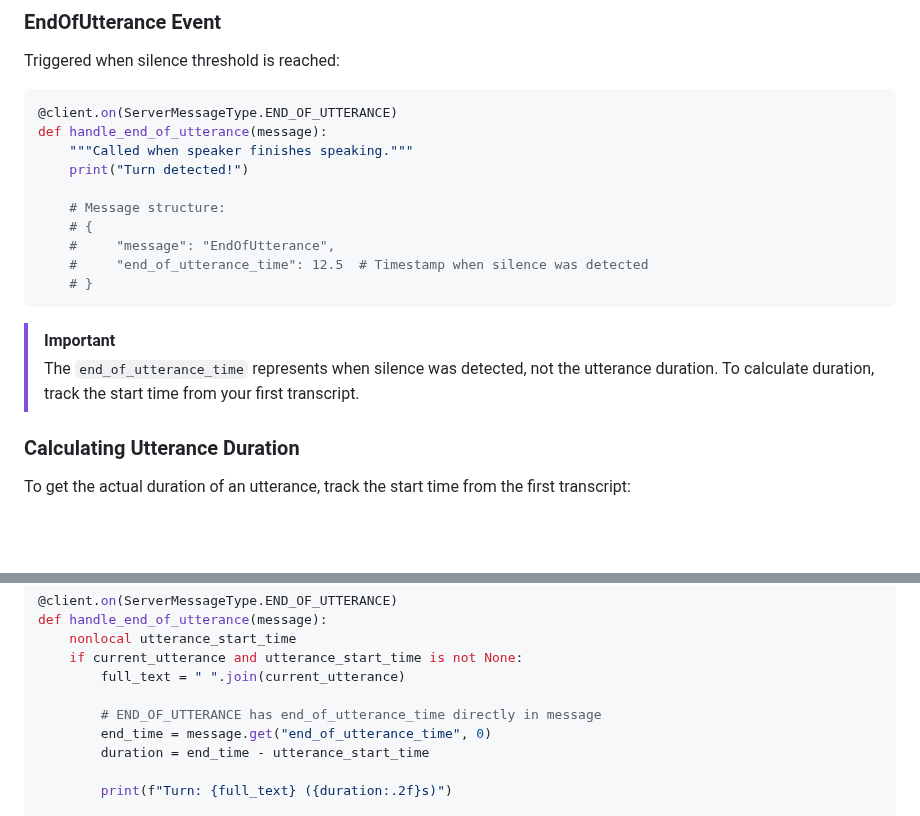
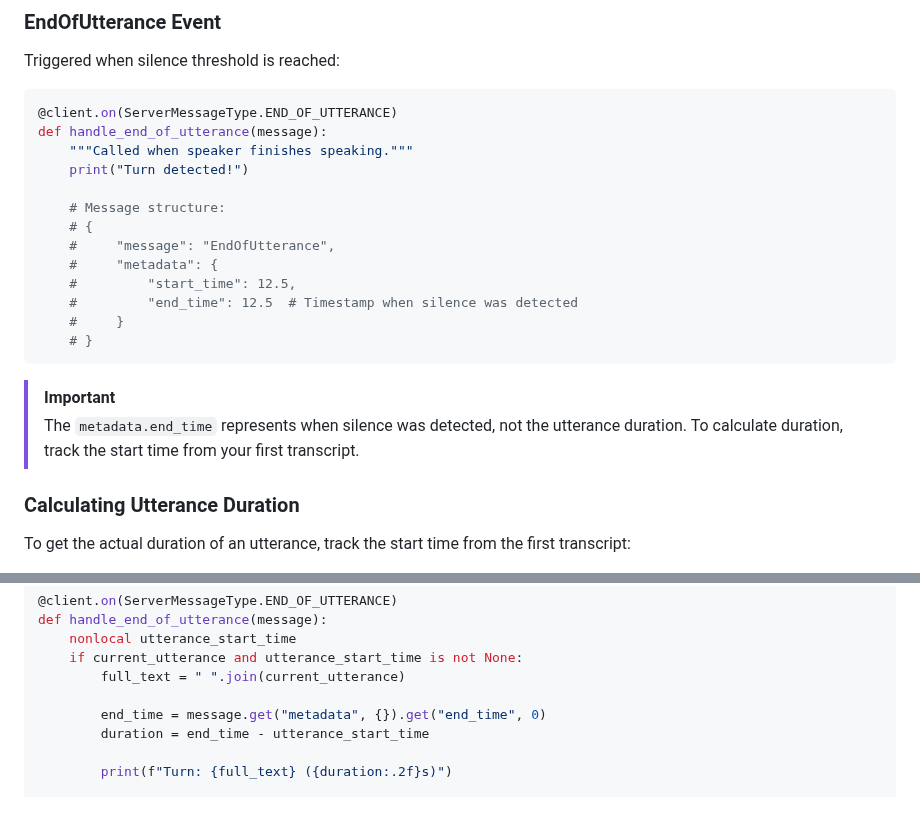
Before and after one commit to speechmatics/speechmatics-academy, a Markdown page: basics/07-turn-detection/README.md, 2 parts joined by grey strips. Drawn GitHub-style; blank space fills up the shorter version.

Commit message:
Update README to reflect correct EndOfUtterance message structure
Replace references to end_of_utterance_time with metadata.end_time
to match the actual RT API spec.

````diff
--- a/basics/07-turn-detection/README.md
+++ b/basics/07-turn-detection/README.md
@@ -106,12 +106,15 @@ def handle_end_of_utterance(message):
     # Message structure:
     # {
     #     "message": "EndOfUtterance",
-    #     "end_of_utterance_time": 12.5  # Timestamp when silence was detected
+    #     "metadata": {
+    #         "start_time": 12.5,
+    #         "end_time": 12.5  # Timestamp when silence was detected
+    #     }
     # }
 ```
 
 > [!Important]
-> The `end_of_utterance_time` represents when silence was detected, not the utterance duration. To calculate duration, track the start time from your first transcript.
+> The `metadata.end_time` represents when silence was detected, not the utterance duration. To calculate duration, track the start time from your first transcript.
 
 ### Calculating Utterance Duration
 
@@ -138,8 +141,7 @@ def handle_end_of_utterance(message):
     if current_utterance and utterance_start_time is not None:
         full_text = " ".join(current_utterance)
 
-        # END_OF_UTTERANCE has end_of_utterance_time directly in message
-        end_time = message.get("end_of_utterance_time", 0)
+        end_time = message.get("metadata", {}).get("end_time", 0)
         duration = end_time - utterance_start_time
 
         print(f"Turn: {full_text} ({duration:.2f}s)")
````
